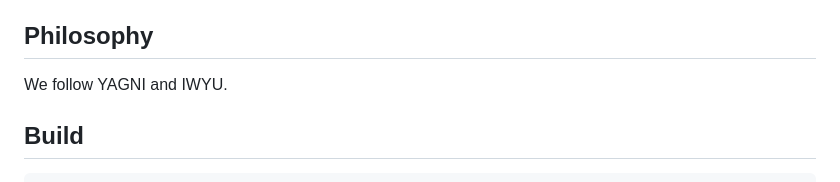
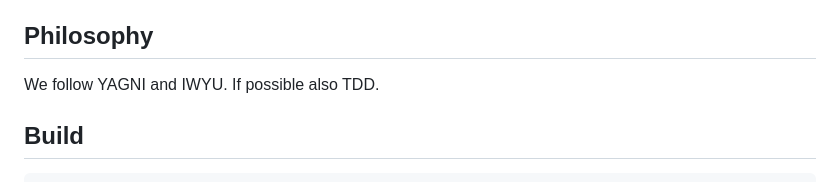
Before and after one commit to farre/subtitler, a Markdown page: AGENTS.md, the part around the change. GitHub-like rendering.

Commit message:
Update philosophy

```diff
--- a/AGENTS.md
+++ b/AGENTS.md
@@ -24,7 +24,7 @@ C++26 is allowed! We use CMake and ninja.
 
 ## Philosophy
 
-We follow YAGNI and IWYU.
+We follow YAGNI and IWYU. If possible also TDD.
 
 ## Build
 
```
